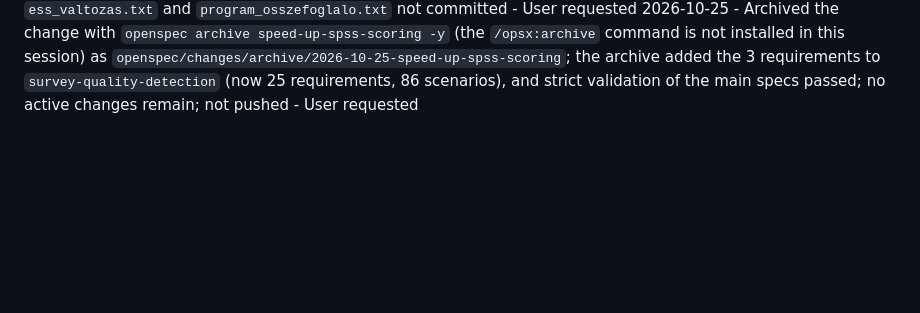
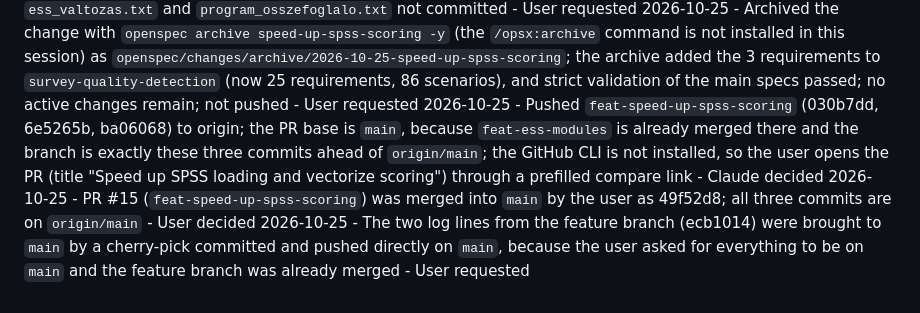
Before and after one commit to esst-prog2/surveyguard, a Markdown page: PLANNING_LOG.md, the part around the change. Drawn GitHub-style; blank space fills up the shorter version.

Commit message:
Log the push and merge of speed-up-spss-scoring
Co-Authored-By: Claude Opus 5.5 <noreply@anthropic.com>

```diff
--- a/PLANNING_LOG.md
+++ b/PLANNING_LOG.md
@@ -256,3 +256,6 @@
 2026-10-25 - The manual browser check of the GUI (task 4.2 of `speed-up-spss-scoring`) was done by the user and passed; task marked complete (14/14) - User decided
 2026-10-25 - Committed `speed-up-spss-scoring` on `feat-speed-up-spss-scoring` as 030b7dd (attrs fix alone: `io.py`, the three attrs tests, planning log up to the attrs red run; that tree passed 165 tests with the old scoring) and 6e5265b (vectorization, the full `tests/test_fast_scoring.py`, the OpenSpec change, the rest of the log); the planning log was staged in parts so it stays append-only in each commit; personal notes `ess_valtozas.txt` and `program_osszefoglalo.txt` not committed - User requested
 2026-10-25 - Archived the change with `openspec archive speed-up-spss-scoring -y` (the `/opsx:archive` command is not installed in this session) as `openspec/changes/archive/2026-10-25-speed-up-spss-scoring`; the archive added the 3 requirements to `survey-quality-detection` (now 25 requirements, 86 scenarios), and strict validation of the main specs passed; no active changes remain; not pushed - User requested
+2026-10-25 - Pushed `feat-speed-up-spss-scoring` (030b7dd, 6e5265b, ba06068) to origin; the PR base is `main`, because `feat-ess-modules` is already merged there and the branch is exactly these three commits ahead of `origin/main`; the GitHub CLI is not installed, so the user opens the PR (title "Speed up SPSS loading and vectorize scoring") through a prefilled compare link - Claude decided
+2026-10-25 - PR #15 (`feat-speed-up-spss-scoring`) was merged into `main` by the user as 49f52d8; all three commits are on `origin/main` - User decided
+2026-10-25 - The two log lines from the feature branch (ecb1014) were brought to `main` by a cherry-pick committed and pushed directly on `main`, because the user asked for everything to be on `main` and the feature branch was already merged - User requested
```
